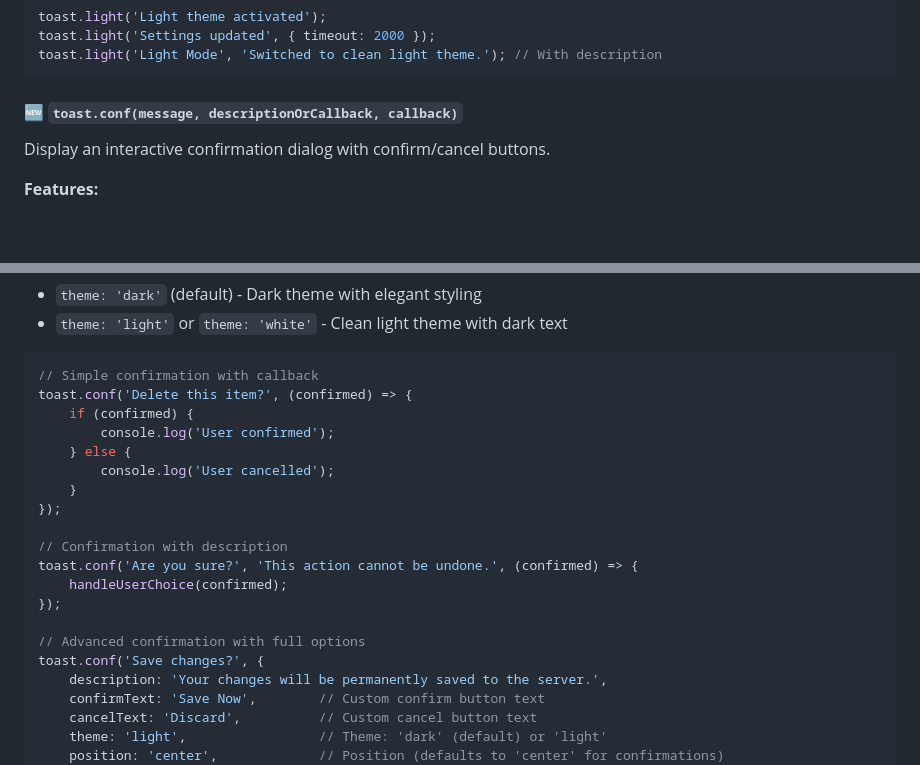
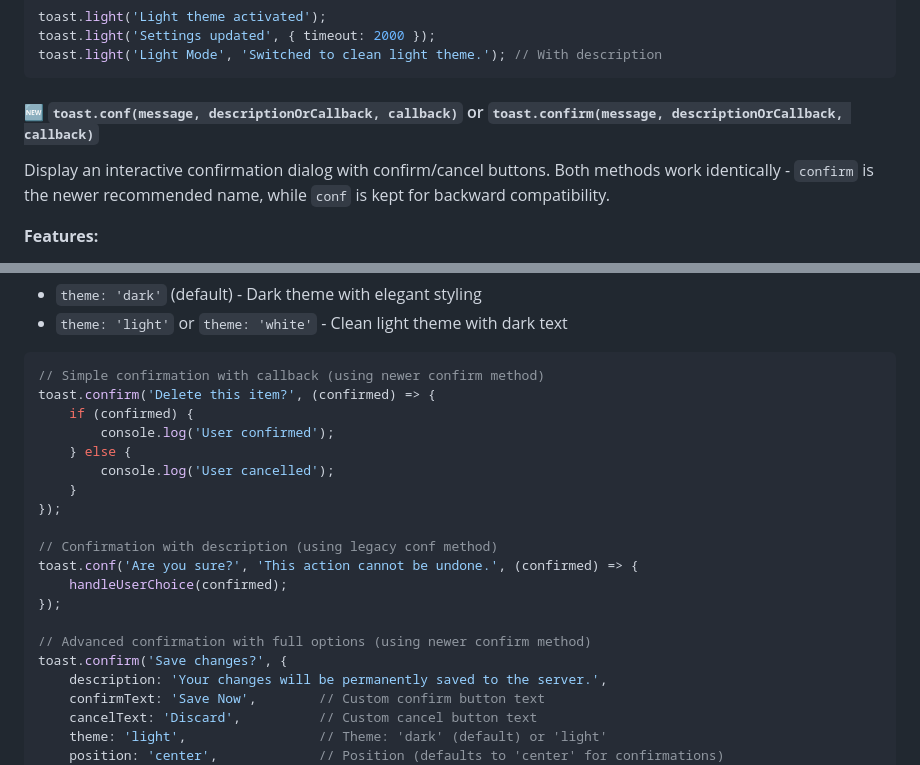
Before and after one commit to abhipotter/toastify-pro, a Markdown page: README.md, 2 parts joined by grey strips. GitHub-like rendering; blank space fills up the shorter version.

````diff
--- a/README.md
+++ b/README.md
@@ -235,8 +235,8 @@ toast.light('Settings updated', { timeout: 2000 });
 toast.light('Light Mode', 'Switched to clean light theme.'); // With description
 ```
 
-#### 🆕 `toast.conf(message, descriptionOrCallback, callback)`
-Display an interactive confirmation dialog with confirm/cancel buttons.
+#### 🆕 `toast.conf(message, descriptionOrCallback, callback)` or `toast.confirm(message, descriptionOrCallback, callback)`
+Display an interactive confirmation dialog with confirm/cancel buttons. Both methods work identically - `confirm` is the newer recommended name, while `conf` is kept for backward compatibility.
 
 **Features:**
 - 🎯 **Center positioning** (default) for maximum attention
@@ -250,8 +250,8 @@ Display an interactive confirmation dialog with confirm/cancel buttons.
 - `theme: 'light'` or `theme: 'white'` - Clean light theme with dark text
 
 ```javascript
-// Simple confirmation with callback
-toast.conf('Delete this item?', (confirmed) => {
+// Simple confirmation with callback (using newer confirm method)
+toast.confirm('Delete this item?', (confirmed) => {
     if (confirmed) {
         console.log('User confirmed');
     } else {
@@ -259,13 +259,13 @@ toast.conf('Delete this item?', (confirmed) => {
     }
 });
 
-// Confirmation with description
+// Confirmation with description (using legacy conf method)
 toast.conf('Are you sure?', 'This action cannot be undone.', (confirmed) => {
     handleUserChoice(confirmed);
 });
 
-// Advanced confirmation with full options
-toast.conf('Save changes?', {
+// Advanced confirmation with full options (using newer confirm method)
+toast.confirm('Save changes?', {
     description: 'Your changes will be permanently saved to the server.',
     confirmText: 'Save Now',        // Custom confirm button text
     cancelText: 'Discard',          // Custom cancel button text
````
Also changed, not shown: other parts of README.md (+1 -1 lines).
